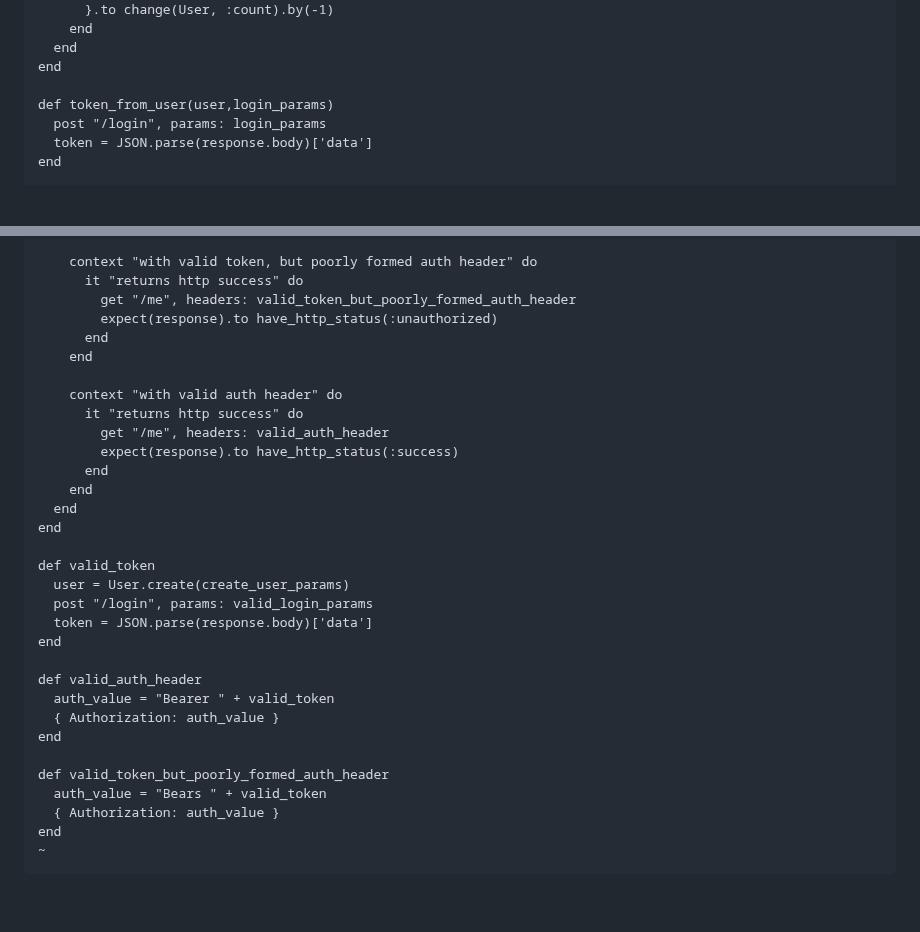
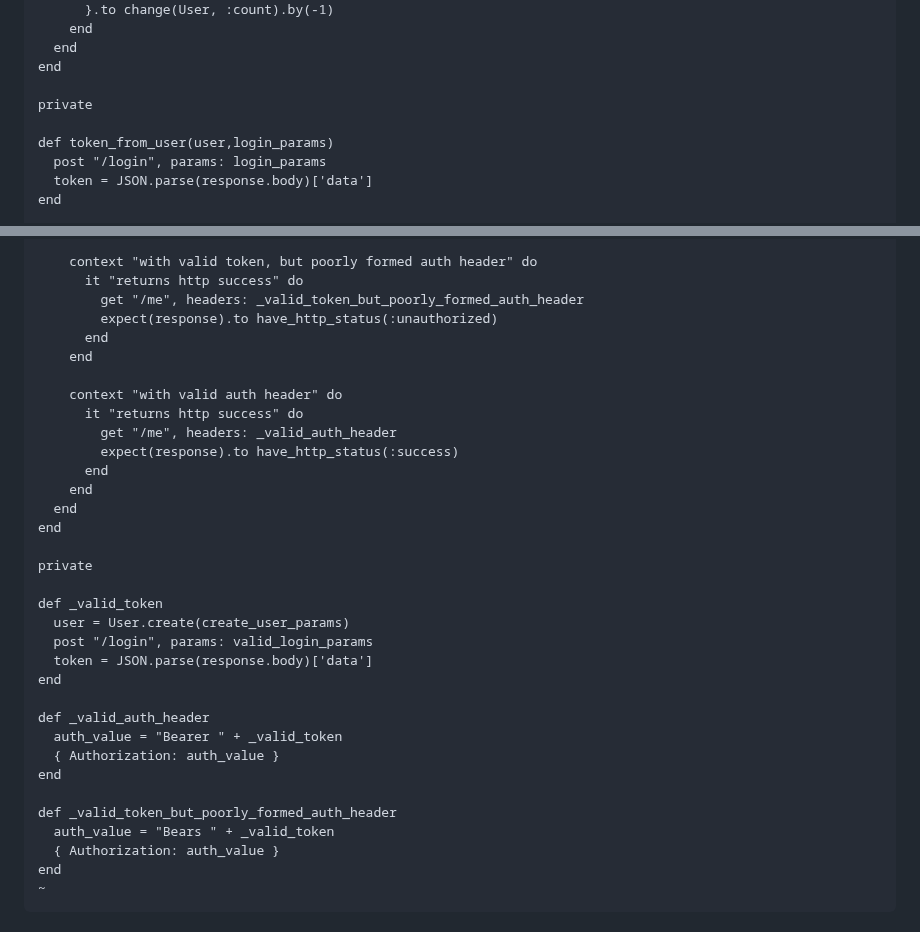
Before and after one commit to mark-mcdermott/ruxtmin, a Markdown page: README.md, 2 parts joined by grey strips. Rendered like a GitHub page; blank space fills up the shorter version.

Commit message:
fix rspec bug

```diff
--- a/README.md
+++ b/README.md
@@ -405,6 +405,8 @@ RSpec.describe "/users", type: :request do
   end
 end
 
+private
+
 def token_from_user(user,login_params)
   post "/login", params: login_params
   token = JSON.parse(response.body)['data']
@@ -553,33 +555,35 @@ RSpec.describe "/me", type: :request do
 
     context "with valid token, but poorly formed auth header" do
       it "returns http success" do
-        get "/me", headers: valid_token_but_poorly_formed_auth_header
+        get "/me", headers: _valid_token_but_poorly_formed_auth_header
         expect(response).to have_http_status(:unauthorized)
       end
     end
 
     context "with valid auth header" do
       it "returns http success" do
-        get "/me", headers: valid_auth_header
+        get "/me", headers: _valid_auth_header
         expect(response).to have_http_status(:success)
       end
     end
   end
 end
 
-def valid_token
+private
+
+def _valid_token
   user = User.create(create_user_params)
   post "/login", params: valid_login_params
   token = JSON.parse(response.body)['data']
 end
 
-def valid_auth_header
-  auth_value = "Bearer " + valid_token
+def _valid_auth_header
+  auth_value = "Bearer " + _valid_token
   { Authorization: auth_value }
 end
 
-def valid_token_but_poorly_formed_auth_header
-  auth_value = "Bears " + valid_token
+def _valid_token_but_poorly_formed_auth_header
+  auth_value = "Bears " + _valid_token
   { Authorization: auth_value }
 end
 ~
```
